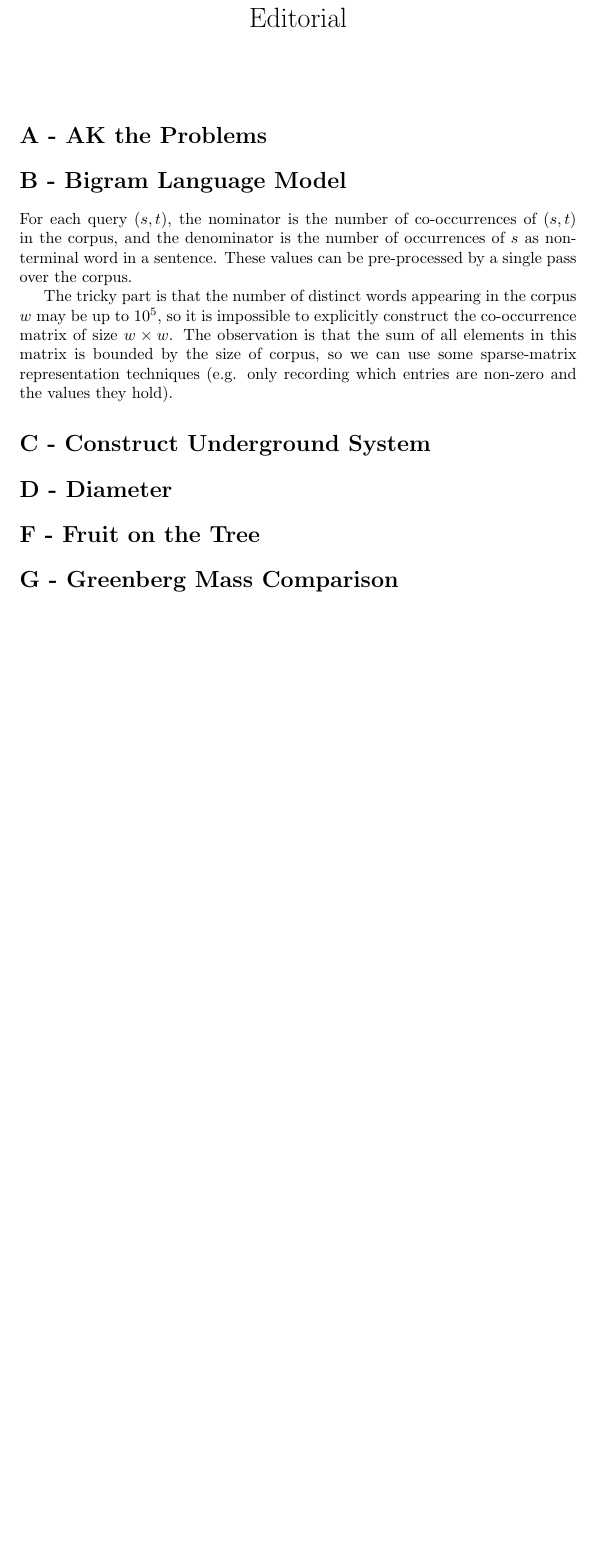
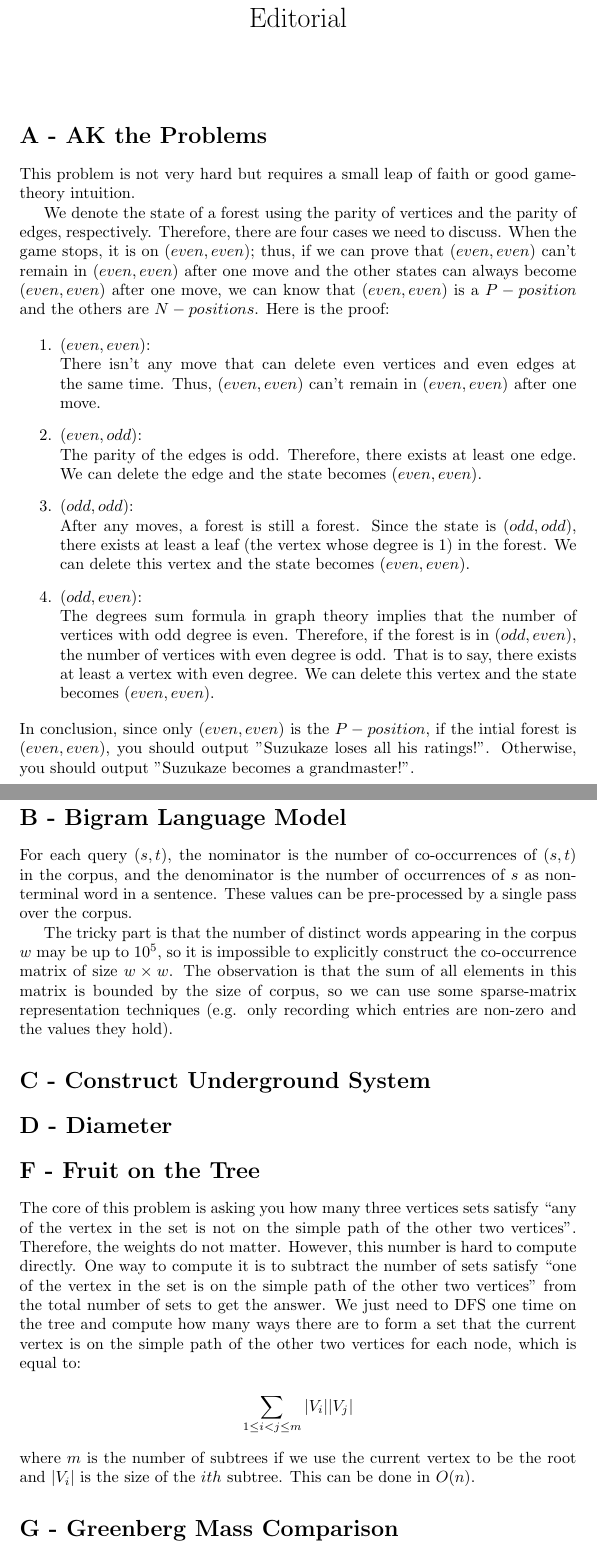
Before and after one commit to icpc-uiuc/icpc-scc19, a LaTeX document (editorial.tex): part of page 1 of 2 before the commit and two parts of pages 1 and 2 of 3 after it, the two joined at a grey line, cut so that both start at the same text, the shorter picture padded with empty space. Compiled offline with pdfLaTeX.

Commit message:
add editorial for problem A and F

```diff
--- a/editorial.tex
+++ b/editorial.tex
@@ -15,6 +15,21 @@
 
 \section*{A - AK the Problems}
 
+This problem is not very hard but requires a small leap of faith or good game-theory intuition.
+
+We denote the state of a forest using the parity of vertices and the parity of edges, respectively. Therefore, there are four cases we need to discuss. When the game stops, it is on $(even,even)$; thus, if we can prove that $(even,even)$ can't remain in $(even,even)$ after one move and the other states can always become $(even,even)$ after one move, we can know that $(even,even)$ is a $P-position$ and the others are $N-positions$. Here is the proof:
+
+\begin{enumerate}
+  \item $(even,even)$: \newline
+  There isn't any move that can delete even vertices and even edges at the same time. Thus, $(even,even)$ can't remain in $(even,even)$ after one move.
+  \item $(even,odd)$: \newline
+  The parity of the edges is odd. Therefore, there exists at least one edge. We can delete the edge and the state becomes $(even,even)$.
+  \item $(odd,odd)$: \newline
+  After any moves, a forest is still a forest. Since the state is $(odd,odd)$, there exists at least a leaf (the vertex whose degree is 1) in the forest. We can delete this vertex and the state becomes $(even,even)$.
+  \item $(odd,even)$: \newline
+  The degrees sum formula in graph theory implies that the number of vertices with odd degree is even. Therefore, if the forest is in $(odd,even)$, the number of vertices with even degree is odd. That is to say, there exists at least a vertex with even degree. We can delete this vertex and the state becomes $(even,even)$.
+\end{enumerate}
+In conclusion, since only $(even,even)$ is the $P-position$, if the intial forest is $(even,even)$, you should output "Suzukaze loses all his ratings!". Otherwise, you should output "Suzukaze becomes a grandmaster!".
 
 
 \section*{B - Bigram Language Model}
@@ -33,7 +48,11 @@ The tricky part is that the number of distinct words appearing in the corpus $w$
 
 \section*{F - Fruit on the Tree}
 
-
+The core of this problem is asking you how many three vertices sets satisfy ``any of the vertex in the set is not on the simple path of the other two vertices". Therefore, the weights do not matter. However, this number is hard to compute directly. One way to compute it is to subtract the number of sets satisfy ``one of the vertex in the set is on the simple path of the other two vertices" from the total number of sets to get the answer. We just need to DFS one time on the tree and compute how many ways there are to form a set that the current vertex is on the simple path of the other two vertices for each node, which is equal to:
+\begin{align*}
+	\sum_{1\leq i<j\leq m}^{}{|V_i||V_j|}
+\end{align*}
+where $m$ is the number of subtrees if we use the current vertex to be the root and $|V_i|$ is the size of the $ith$ subtree. This can be done in $O(n)$.
 
 \section*{G - Greenberg Mass Comparison}
 
```
Also changed, not shown: problems/g-greenberg/greenberg.tex (+1 -1 lines), editorial.pdf.
